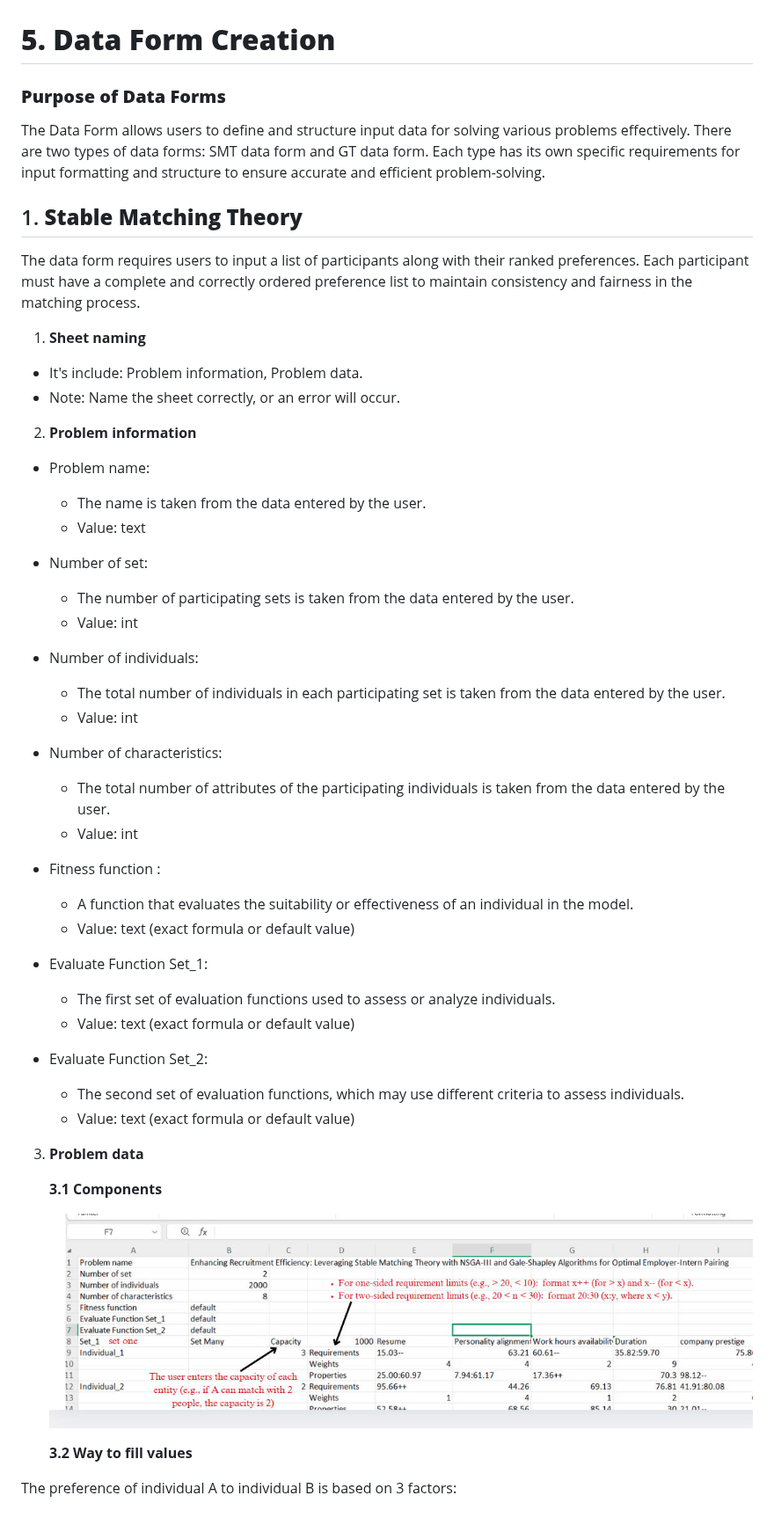
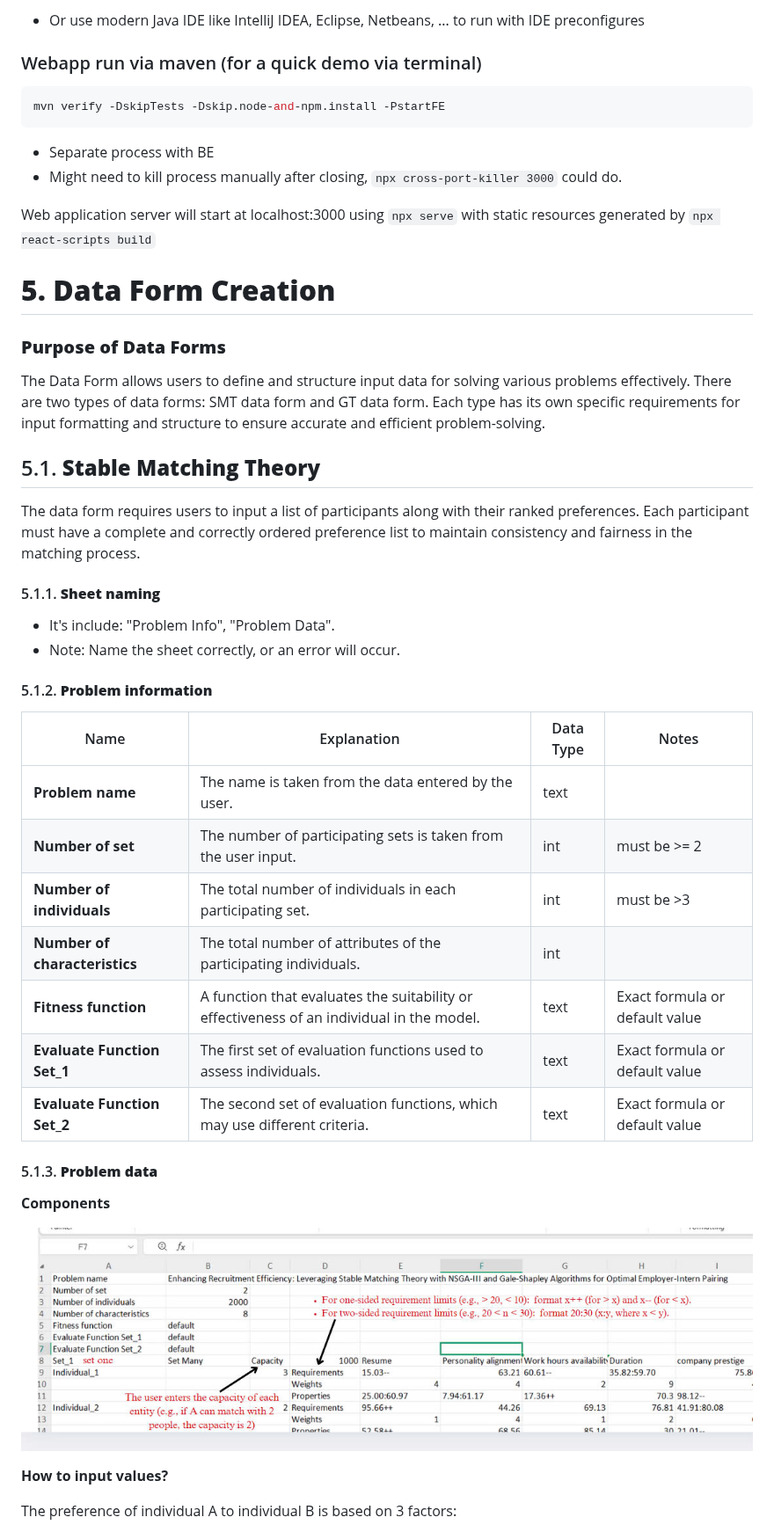
Before and after one commit to FitHanuSpecialSubject/GA-Application-Java, a Markdown page: documents/complete-manual.md, the part around one of its changes. Shown at 88% size. GitHub-like rendering.

````diff
--- a/documents/complete-manual.md
+++ b/documents/complete-manual.md
@@ -206,3 +248,15 @@ b,Using System Maven: mvn clean install
+- Or use modern Java IDE like IntelliJ IDEA, Eclipse, Netbeans, ... to run with IDE preconfigures
+
+### Webapp run via maven (for a quick demo via terminal)
+
+```bash
+mvn verify -DskipTests -Dskip.node-and-npm.install -PstartFE
+```
+
+- Separate process with BE
+- Might need to kill process manually after closing, `npx cross-port-killer 3000` could do.
+
+Web application server will start at localhost:3000 using `npx serve` with static resources generated by `npx react-scripts build`
 
 # **5\. Data Form Creation**
 
@@ -210,47 +264,34 @@ b,Using System Maven: mvn clean install
 
 The Data Form allows users to define and structure input data for solving various problems effectively. There are two types of data forms: SMT data form and GT data form. Each type has its own specific requirements for input formatting and structure to ensure accurate and efficient problem-solving.
 
-## 1. **Stable Matching Theory**
+## 5.1. **Stable Matching Theory**
 
 The data form requires users to input a list of participants along with their ranked preferences. Each participant must have a complete and correctly ordered preference list to maintain consistency and fairness in the matching process.
 
-1.  **Sheet naming**
+#### 5.1.1. **Sheet naming**
 
-- It's include: Problem information, Problem data.
+- It's include: "Problem Info", "Problem Data".
 - Note: Name the sheet correctly, or an error will occur.
 
-2.  **Problem information**
+#### 5.1.2. **Problem information**
 
-- Problem name:
-  - The name is taken from the data entered by the user.
-  - Value: text
-- Number of set:
-  - The number of participating sets is taken from the data entered by the user.
-  - Value: int
-- Number of individuals:
-  - The total number of individuals in each participating set is taken from the data entered by the user.
-  - Value: int
-- Number of characteristics:
-  - The total number of attributes of the participating individuals is taken from the data entered by the user.
-  - Value: int
-- Fitness function :
-  - A function that evaluates the suitability or effectiveness of an individual in the model.
-  - Value: text (exact formula or default value)
-- Evaluate Function Set_1:
-  - The first set of evaluation functions used to assess or analyze individuals.
-  - Value: text (exact formula or default value)
-- Evaluate Function Set_2:
+| Name                          | Explanation                                                                               | Data Type | Notes                          |
+| ----------------------------- | ----------------------------------------------------------------------------------------- | --------- | ------------------------------ |
+| **Problem name**              | The name is taken from the data entered by the user.                                      | text      |                                |
+| **Number of set**             | The number of participating sets is taken from the user input.                            | int       | must be >= 2                   |
+| **Number of individuals**     | The total number of individuals in each participating set.                                | int       | must be >3                     |
+| **Number of characteristics** | The total number of attributes of the participating individuals.                          | int       |                                |
+| **Fitness function**          | A function that evaluates the suitability or effectiveness of an individual in the model. | text      | Exact formula or default value |
+| **Evaluate Function Set_1**   | The first set of evaluation functions used to assess individuals.                         | text      | Exact formula or default value |
+| **Evaluate Function Set_2**   | The second set of evaluation functions, which may use different criteria.                 | text      | Exact formula or default value |
 
-  - The second set of evaluation functions, which may use different criteria to assess individuals.
-  - Value: text (exact formula or default value)
+#### 5.1.3. **Problem data**
 
-3. **Problem data**
+**Components**
 
-   **3.1 Components**
+![](img1.jpg)
 
-   ![Example]( img1.jpg "Example")
-
-   **3.2 Way to fill values**
+**How to input values?**
 
 The preference of individual A to individual B is based on 3 factors:
 
````
Also changed, not shown: other parts of documents/complete-manual.md (+94 -67 lines).
